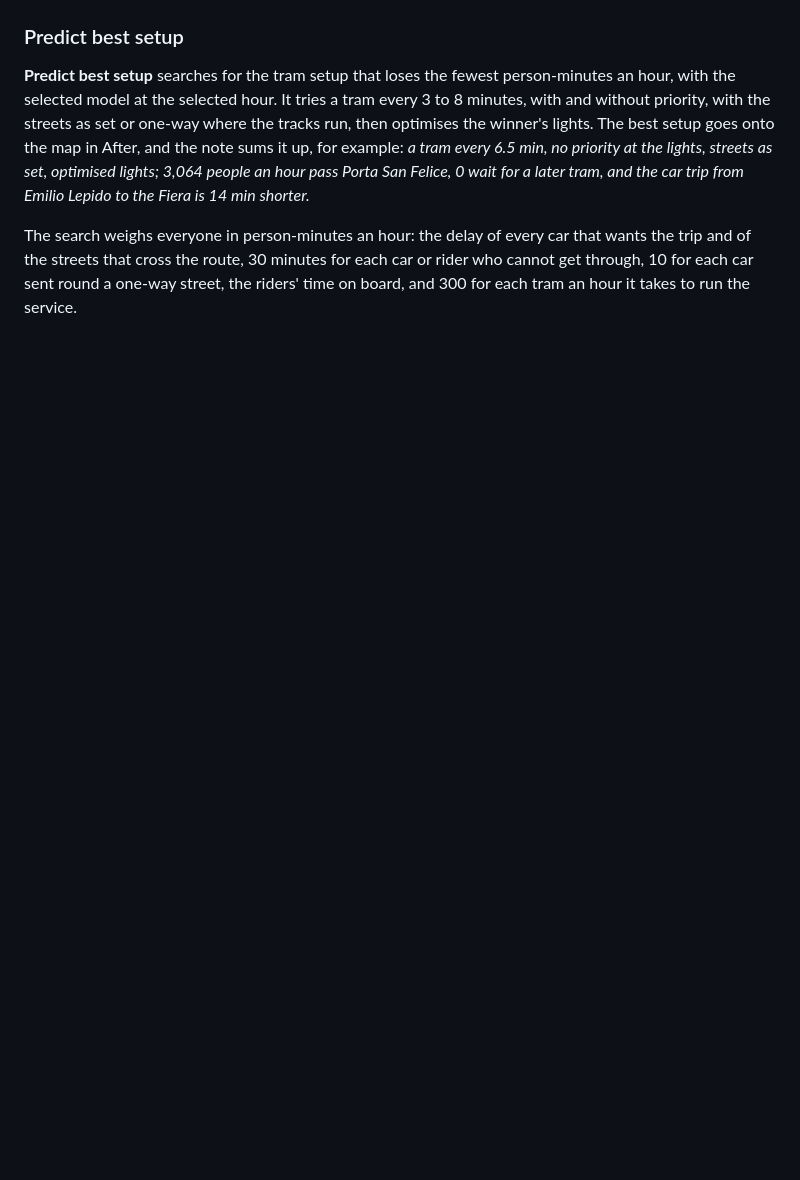
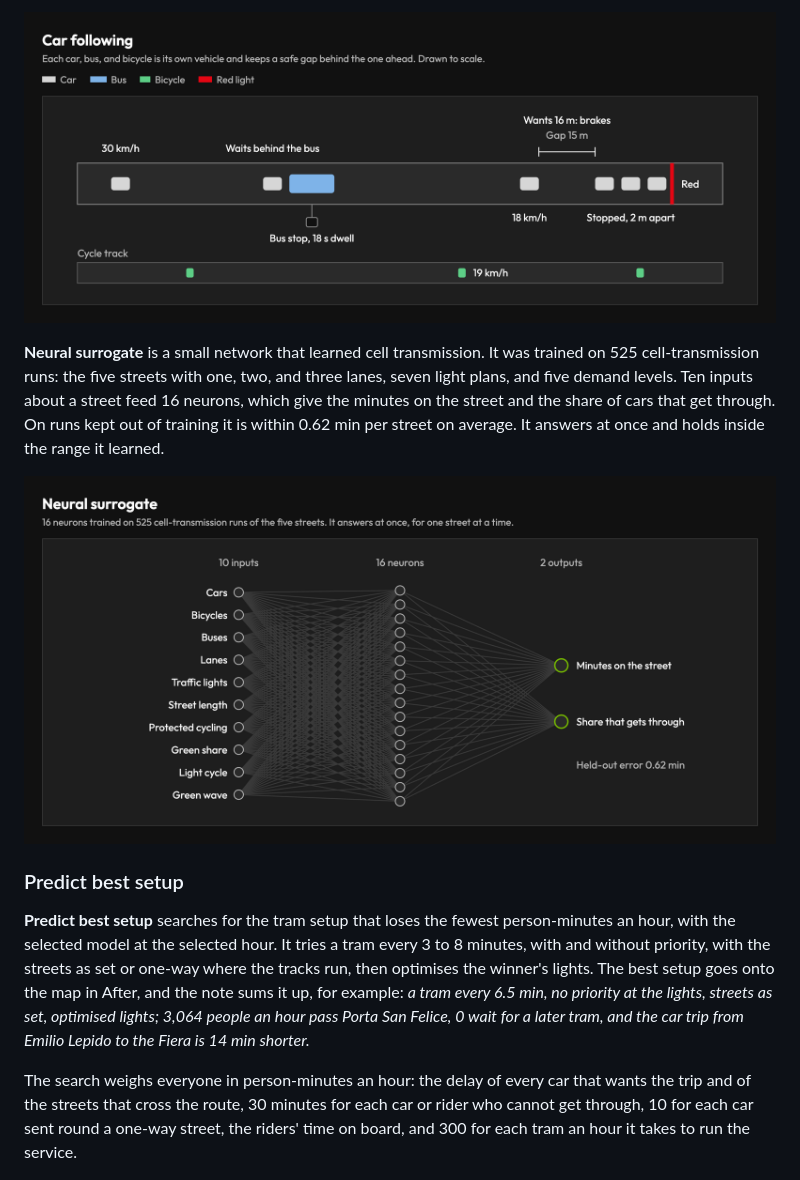
Before and after one commit to gfiameni/bologna-tram-traffic, a Markdown page: docs/GUIDE.md, the part around one of its changes. GitHub-like rendering; pictures changed too: docs/model-car-following.png (added), docs/model-neural-surrogate.png (added); blank space fills up the shorter version.

```diff
--- a/docs/GUIDE.md
+++ b/docs/GUIDE.md
@@ -163,3 +177,9 @@ Before always keeps the baseline lights. A light plan you set, or the optimiser
+![One lane drawn to scale: a car at 30 km/h, a car waiting behind a bus at a stop, a car at 18 km/h braking with a 15 m gap, three cars stopped 2 m apart at a red light, and bicycles at 19 km/h on a cycle track](model-car-following.png)
+
+**Neural surrogate** is a small network that learned cell transmission. It was trained on 525 cell-transmission runs: the five streets with one, two, and three lanes, seven light plans, and five demand levels. Ten inputs about a street feed 16 neurons, which give the minutes on the street and the share of cars that get through. On runs kept out of training it is within 0.62 min per street on average. It answers at once and holds inside the range it learned.
+
+![Ten street inputs, from cars to green wave, connected to 16 neurons and two outputs: minutes on the street and the share that gets through; held-out error 0.62 min](model-neural-surrogate.png)
+
 ### Predict best setup
 
 **Predict best setup** searches for the tram setup that loses the fewest person-minutes an hour, with the selected model at the selected hour. It tries a tram every 3 to 8 minutes, with and without priority, with the streets as set or one-way where the tracks run, then optimises the winner's lights. The best setup goes onto the map in After, and the note sums it up, for example: *a tram every 6.5 min, no priority at the lights, streets as set, optimised lights; 3,064 people an hour pass Porta San Felice, 0 wait for a later tram, and the car trip from Emilio Lepido to the Fiera is 14 min shorter.*
```
Also changed, not shown: other parts of docs/GUIDE.md (+14 -0 lines), docs/model-cell-transmission.png (added), docs/model-volume-delay.png (added).
